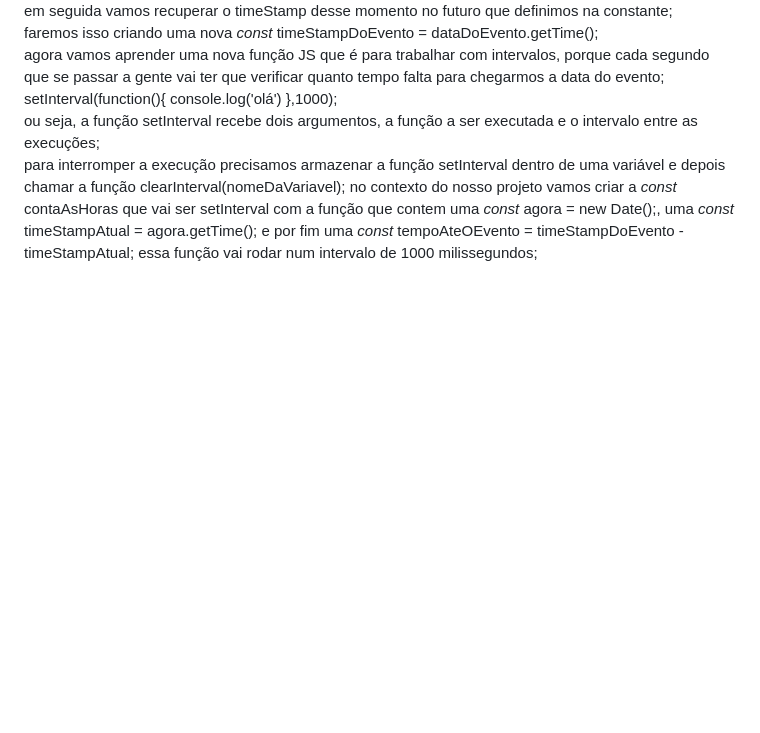
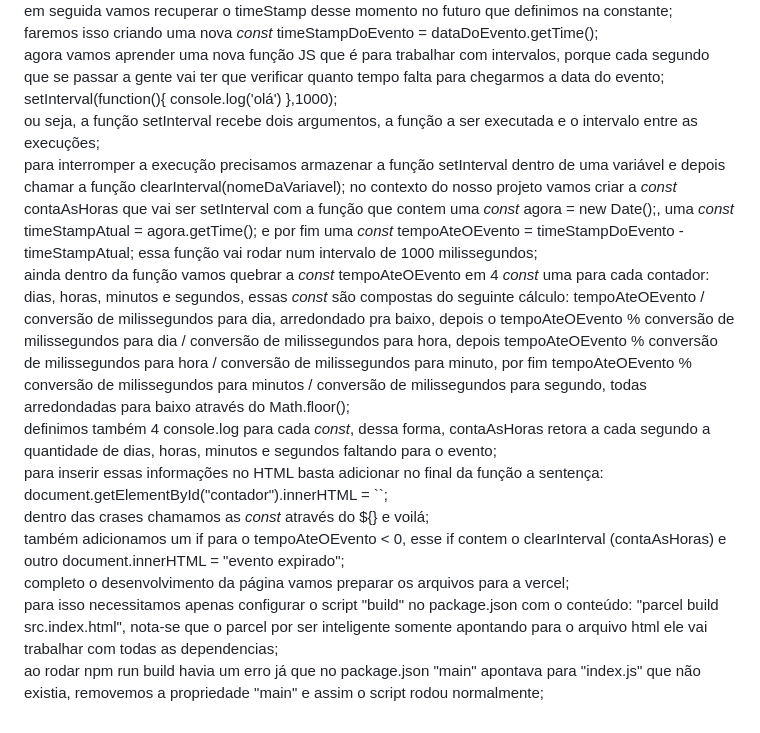
Before and after one commit to tomsfava/ebac_tech_talks, a Markdown page: notas.md, the part around the change. GitHub-like rendering; blank space fills up the shorter version.

Commit message:
atualizando notas.md

```diff
--- a/notas.md
+++ b/notas.md
@@ -94,3 +94,11 @@ setInterval(function(){
 ou seja, a função setInterval recebe dois argumentos, a função a ser executada e o intervalo entre as execuções;
 para interromper a execução precisamos armazenar a função setInterval dentro de uma variável e depois chamar a função clearInterval(nomeDaVariavel);
 no contexto do nosso projeto vamos criar a *const* contaAsHoras que vai ser setInterval com a função que contem uma *const* agora = new Date();, uma *const* timeStampAtual = agora.getTime(); e por fim uma *const* tempoAteOEvento = timeStampDoEvento - timeStampAtual; essa função vai rodar num intervalo de 1000 milissegundos;
+ainda dentro da função vamos quebrar a *const* tempoAteOEvento em 4 *const* uma para cada contador: dias, horas, minutos e segundos, essas *const* são compostas do seguinte cálculo: tempoAteOEvento / conversão de milissegundos para dia, arredondado pra baixo, depois o tempoAteOEvento % conversão de milissegundos para dia / conversão de milissegundos para hora, depois tempoAteOEvento % conversão de milissegundos para hora / conversão de milissegundos para minuto, por fim tempoAteOEvento % conversão de milissegundos para minutos / conversão de milissegundos para segundo, todas arredondadas para baixo através do Math.floor();
+definimos também 4 console.log para cada *const*, dessa forma, contaAsHoras retora a cada segundo a quantidade de dias, horas, minutos e segundos faltando para o evento;
+para inserir essas informações no HTML basta adicionar no final da função a sentença: document.getElementById("contador").innerHTML = ``;
+dentro das crases chamamos as *const* através do ${} e voilá;
+também adicionamos um if para o tempoAteOEvento < 0, esse if contem o clearInterval (contaAsHoras) e outro document.innerHTML = "evento expirado";
+completo o desenvolvimento da página vamos preparar os arquivos para a vercel;
+para isso necessitamos apenas configurar o script "build" no package.json com o conteúdo: "parcel build src.index.html", nota-se que o parcel por ser inteligente somente apontando para o arquivo html ele vai trabalhar com todas as dependencias;
+ao rodar npm run build havia um erro já que no package.json "main" apontava para "index.js" que não existia, removemos a propriedade "main" e assim o script rodou normalmente;
```
